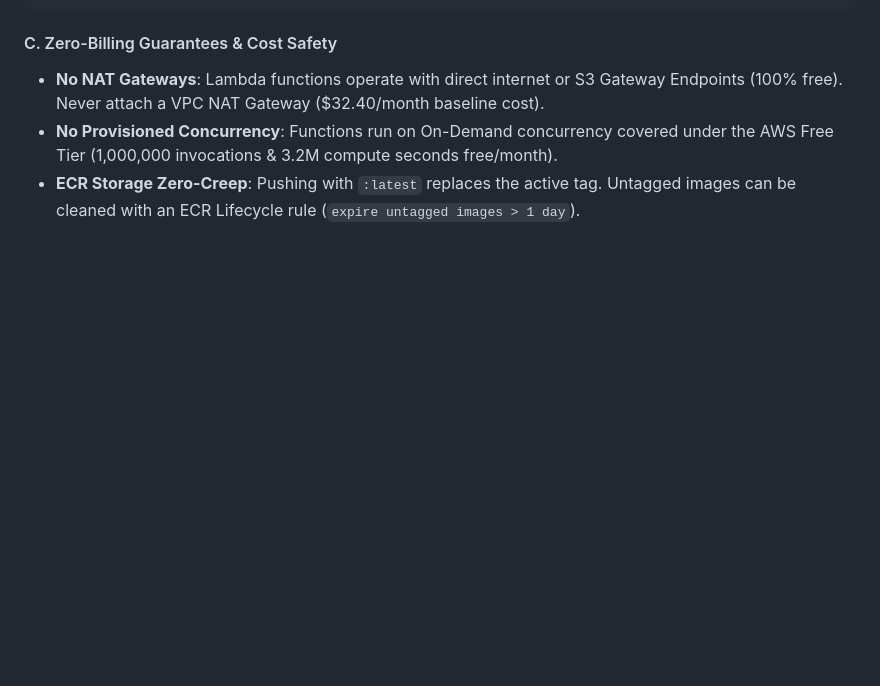
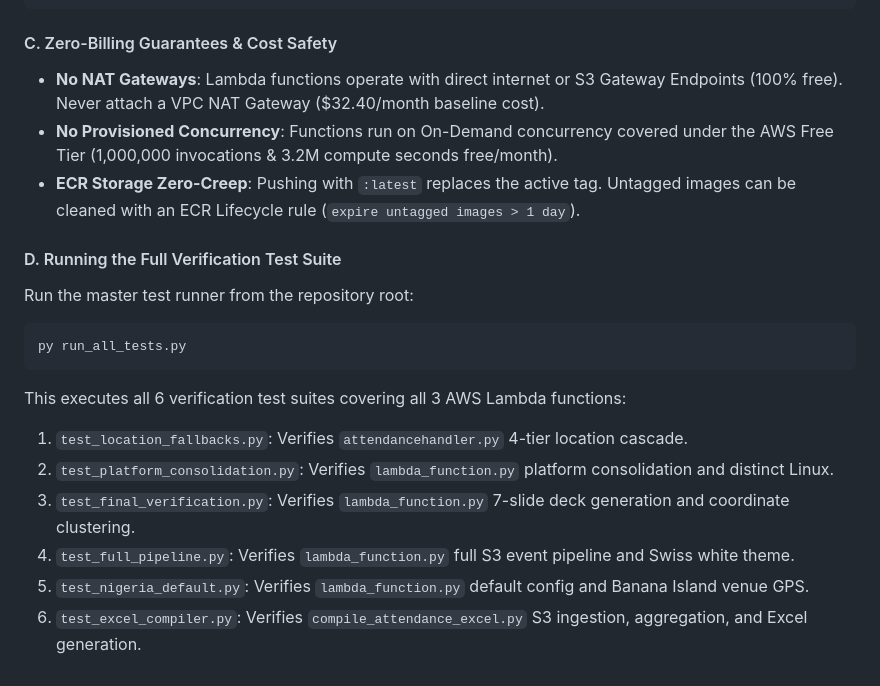
Before and after one commit to LakshyaPrasher/AWS-QR-Attenance, a Markdown page: README.md, the part around the change. GitHub-like rendering; blank space fills up the shorter version.

````diff
--- a/README.md
+++ b/README.md
@@ -133,3 +133,16 @@ aws lambda update-function-configuration \
 - **No NAT Gateways**: Lambda functions operate with direct internet or S3 Gateway Endpoints (100% free). Never attach a VPC NAT Gateway ($32.40/month baseline cost).
 - **No Provisioned Concurrency**: Functions run on On-Demand concurrency covered under the AWS Free Tier (1,000,000 invocations & 3.2M compute seconds free/month).
 - **ECR Storage Zero-Creep**: Pushing with `:latest` replaces the active tag. Untagged images can be cleaned with an ECR Lifecycle rule (`expire untagged images > 1 day`).
+
+#### D. Running the Full Verification Test Suite
+Run the master test runner from the repository root:
+```bash
+py run_all_tests.py
+```
+This executes all 6 verification test suites covering all 3 AWS Lambda functions:
+1. `test_location_fallbacks.py`: Verifies `attendancehandler.py` 4-tier location cascade.
+2. `test_platform_consolidation.py`: Verifies `lambda_function.py` platform consolidation and distinct Linux.
+3. `test_final_verification.py`: Verifies `lambda_function.py` 7-slide deck generation and coordinate clustering.
+4. `test_full_pipeline.py`: Verifies `lambda_function.py` full S3 event pipeline and Swiss white theme.
+5. `test_nigeria_default.py`: Verifies `lambda_function.py` default config and Banana Island venue GPS.
+6. `test_excel_compiler.py`: Verifies `compile_attendance_excel.py` S3 ingestion, aggregation, and Excel generation.
````
Also changed, not shown: docs/HANDOVER.md (+9 -16 lines).
